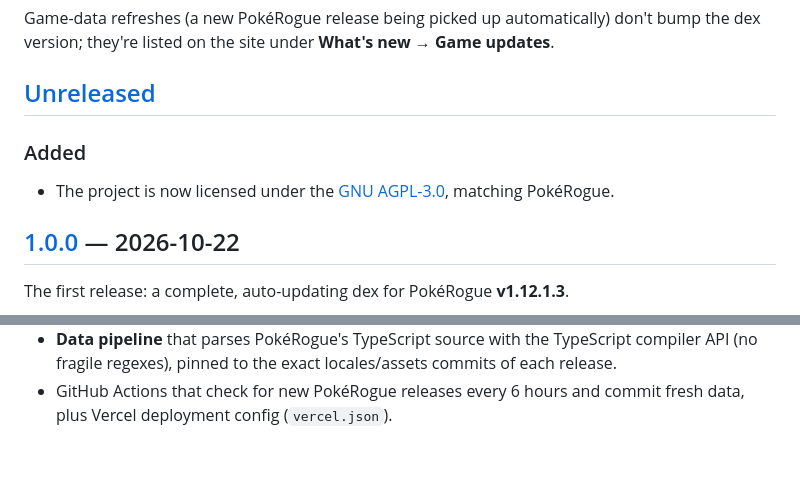
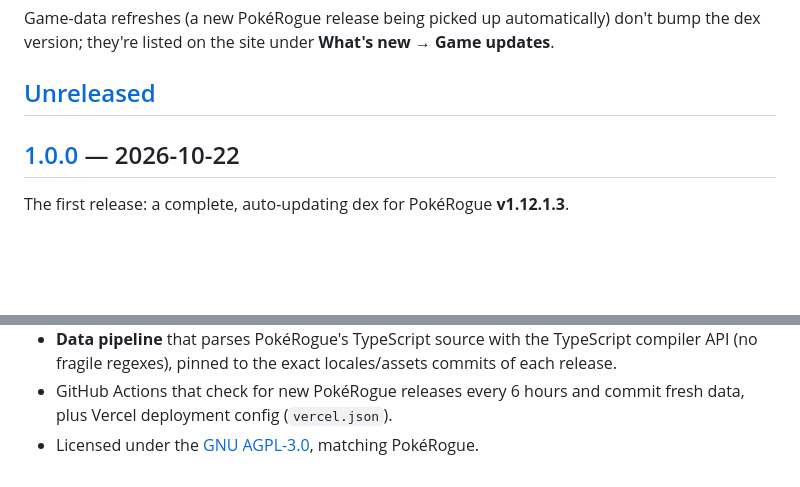
Before and after one commit to Crabyy/pokeroguedex, a Markdown page: CHANGELOG.md, 2 parts joined by grey strips. Rendered like a GitHub page; blank space fills up the shorter version.

Commit message:
Fold license note into the v1.0.0 changelog
Co-Authored-By: Claude Opus 5.5 <noreply@anthropic.com>

```diff
--- a/CHANGELOG.md
+++ b/CHANGELOG.md
@@ -8,10 +8,6 @@ Game-data refreshes (a new PokéRogue release being picked up automatically) don
 dex version; they're listed on the site under **What's new → Game updates**.
 
 ## [Unreleased]
-
-### Added
-
-- The project is now licensed under the [GNU AGPL-3.0](https://github.com/Crabyy/pokeroguedex/blob/main/LICENSE), matching PokéRogue.
 
 ## [1.0.0] — 2026-10-22
 
@@ -47,6 +43,7 @@ The first release: a complete, auto-updating dex for PokéRogue **v1.12.1.3**.
   fragile regexes), pinned to the exact locales/assets commits of each release.
 - GitHub Actions that check for new PokéRogue releases every 6 hours and commit fresh data, plus Vercel
   deployment config (`vercel.json`).
+- Licensed under the [GNU AGPL-3.0](https://github.com/Crabyy/pokeroguedex/blob/main/LICENSE), matching PokéRogue.
 
 [Unreleased]: https://github.com/Crabyy/pokeroguedex/compare/v1.0.0...HEAD
 [1.0.0]: https://github.com/Crabyy/pokeroguedex/releases/tag/v1.0.0
```
